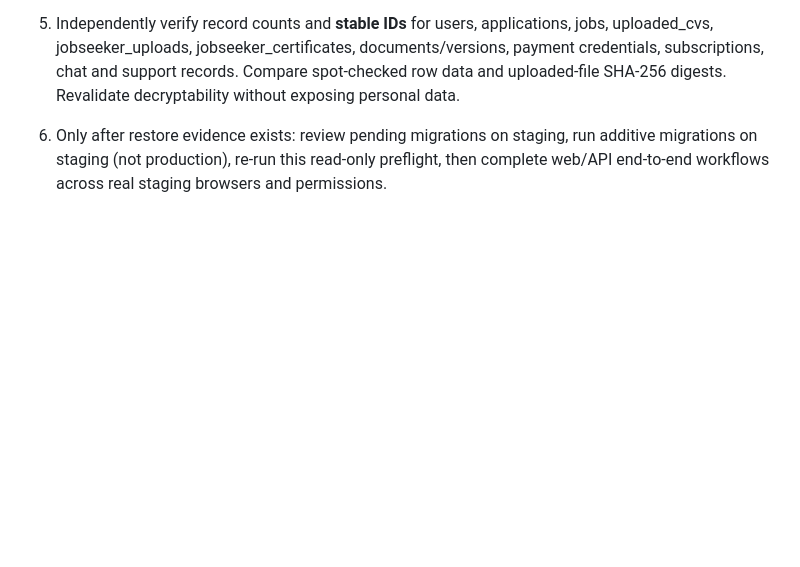
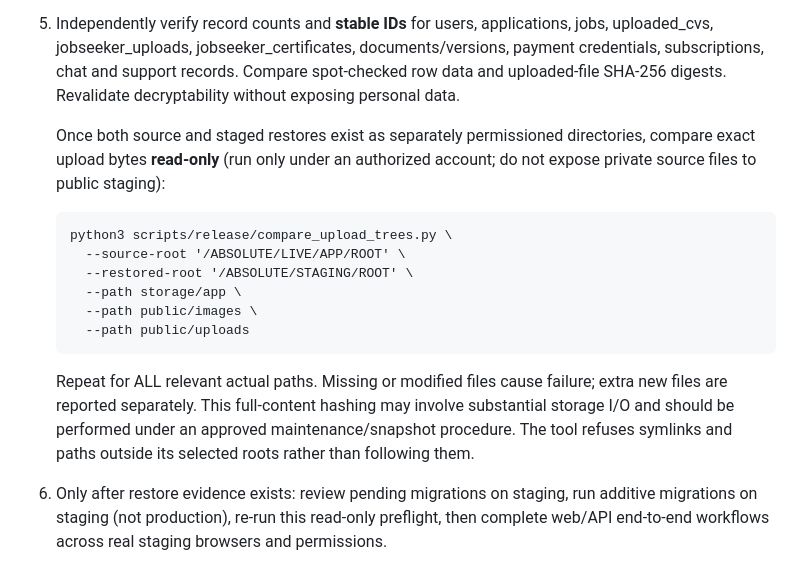
Before and after one commit to enamul-mahian/JWTC, a Markdown page: docs/STAGING_INTEGRATION_PRECHECK.md, the part around the change. Rendered like a GitHub page; blank space fills up the shorter version.

Commit message:
docs(release): verify old vs staged upload bytes by SHA-256 before cutover

```diff
--- a/docs/STAGING_INTEGRATION_PRECHECK.md
+++ b/docs/STAGING_INTEGRATION_PRECHECK.md
@@ -49,6 +49,18 @@ Requirements:
    Output is only file sizes/digests and basic format/readability. Integrity of an archive is not proof of restored data.
 4. Restore to an **isolated staging MySQL schema**, independently created/tested with appropriate database grants. Restore file archives into an isolated **staging** filesystem, preserving relative paths and privacy. Never extract archives into the live site or a shared production storage disk.
 5. Independently verify record counts and **stable IDs** for users, applications, jobs, uploaded_cvs, jobseeker_uploads, jobseeker_certificates, documents/versions, payment credentials, subscriptions, chat and support records. Compare spot-checked row data and uploaded-file SHA-256 digests. Revalidate decryptability without exposing personal data.
+
+   Once both source and staged restores exist as separately permissioned directories, compare exact upload bytes **read-only** (run only under an authorized account; do not expose private source files to public staging):
+
+       python3 scripts/release/compare_upload_trees.py \
+         --source-root '/ABSOLUTE/LIVE/APP/ROOT' \
+         --restored-root '/ABSOLUTE/STAGING/ROOT' \
+         --path storage/app \
+         --path public/images \
+         --path public/uploads
+
+   Repeat for ALL relevant actual paths. Missing or modified files cause failure; extra new files are reported separately. This full-content hashing may involve substantial storage I/O and should be performed under an approved maintenance/snapshot procedure. The tool refuses symlinks and paths outside its selected roots rather than following them.
+
 6. Only after restore evidence exists: review pending migrations on staging, run additive migrations on staging (not production), re-run this read-only preflight, then complete web/API end-to-end workflows across real staging browsers and permissions.
 7. Inspect application error logs, worker memory, upload inodes and email/provider configuration. Use test credentials and non-deliverable recipients for integration testing, not applicant email lists.
 8. Verify rollback of application code while preserving new tables, files and writes. New migration down() methods are **not** an appropriate production rollback once data exists.
```
